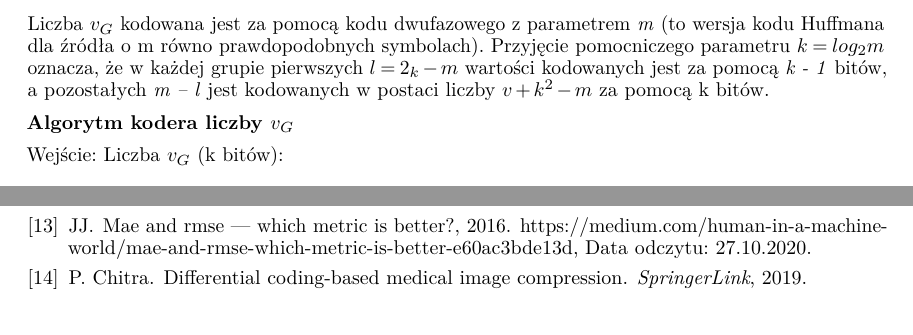
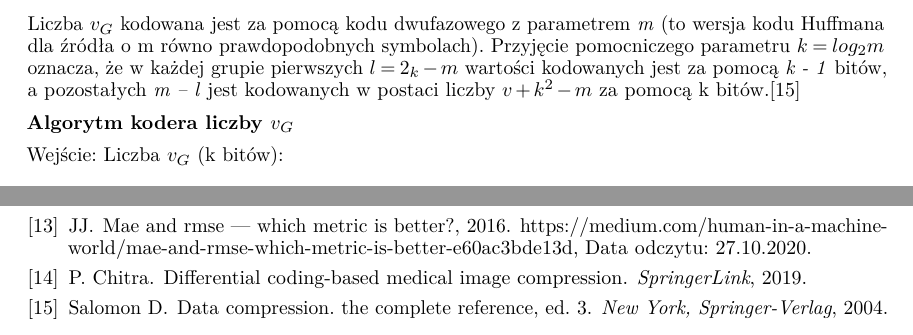
Before and after one commit to karlosos/image_vector_quantization, a LaTeX paper (docs/quantization.tex, which reads docs/references.bib): two parts of pages 16 and 27 of 27, joined at a grey line, cut so that both start at the same text. Compiled offline with pdfLaTeX.

Commit message:
:books: :ok_hand: Added a references to articles

```diff
--- a/docs/quantization.tex
+++ b/docs/quantization.tex
@@ -764,7 +764,7 @@ Dopiero mając p podstawiamy do wzoru na m. Liczba m powinna być od \emph{1} do
 
 Mając wyznaczoną wartość \emph{$e(0)$} oraz m, wyliczamy \emph{$u_G$} oraz \emph{$v_G$}. Następnie wysyłamy liczbę \emph{$u_G$} w postaci kodu unarnego (\emph{$u_G$} zer zakończonych jedynką), a potem liczbę \emph{$v_G$} jako kod dwufazowy z parametrem \emph{m}:
 
-Liczba \emph{$v_G$} kodowana jest za pomocą kodu dwufazowego z parametrem \emph{m} (to wersja kodu Huffmana dla źródła o m równo prawdopodobnych symbolach). Przyjęcie pomocniczego parametru \emph{$k = log_2 m$} oznacza, że w każdej grupie pierwszych \emph{$l = 2_k - m$} wartości kodowanych jest za pomocą \emph{k - 1} bitów, a pozostałych \emph{m – l} jest kodowanych w postaci liczby \emph{$v + k^2 - m$} za pomocą k bitów.
+Liczba \emph{$v_G$} kodowana jest za pomocą kodu dwufazowego z parametrem \emph{m} (to wersja kodu Huffmana dla źródła o m równo prawdopodobnych symbolach). Przyjęcie pomocniczego parametru \emph{$k = log_2 m$} oznacza, że w każdej grupie pierwszych \emph{$l = 2_k - m$} wartości kodowanych jest za pomocą \emph{k - 1} bitów, a pozostałych \emph{m – l} jest kodowanych w postaci liczby \emph{$v + k^2 - m$} za pomocą k bitów.\cite{golomb}
 
 \textbf{Algorytm kodera liczby $v_G$}
 
--- a/docs/references.bib
+++ b/docs/references.bib
@@ -125,3 +125,8 @@ note = {https://www.wikiwand.com/en/Data\_compression\_ratio, Data odczytu: 21.1
   pages={},
 }
 
+@article{golomb,
+  author={Salomon D},
+  journal={New York, Springer-Verlag},
+  title={Data compression. The complete reference, ed. 3},
+  year={2004},
```
Also changed, not shown: docs/references.bib (6 more changed lines).
